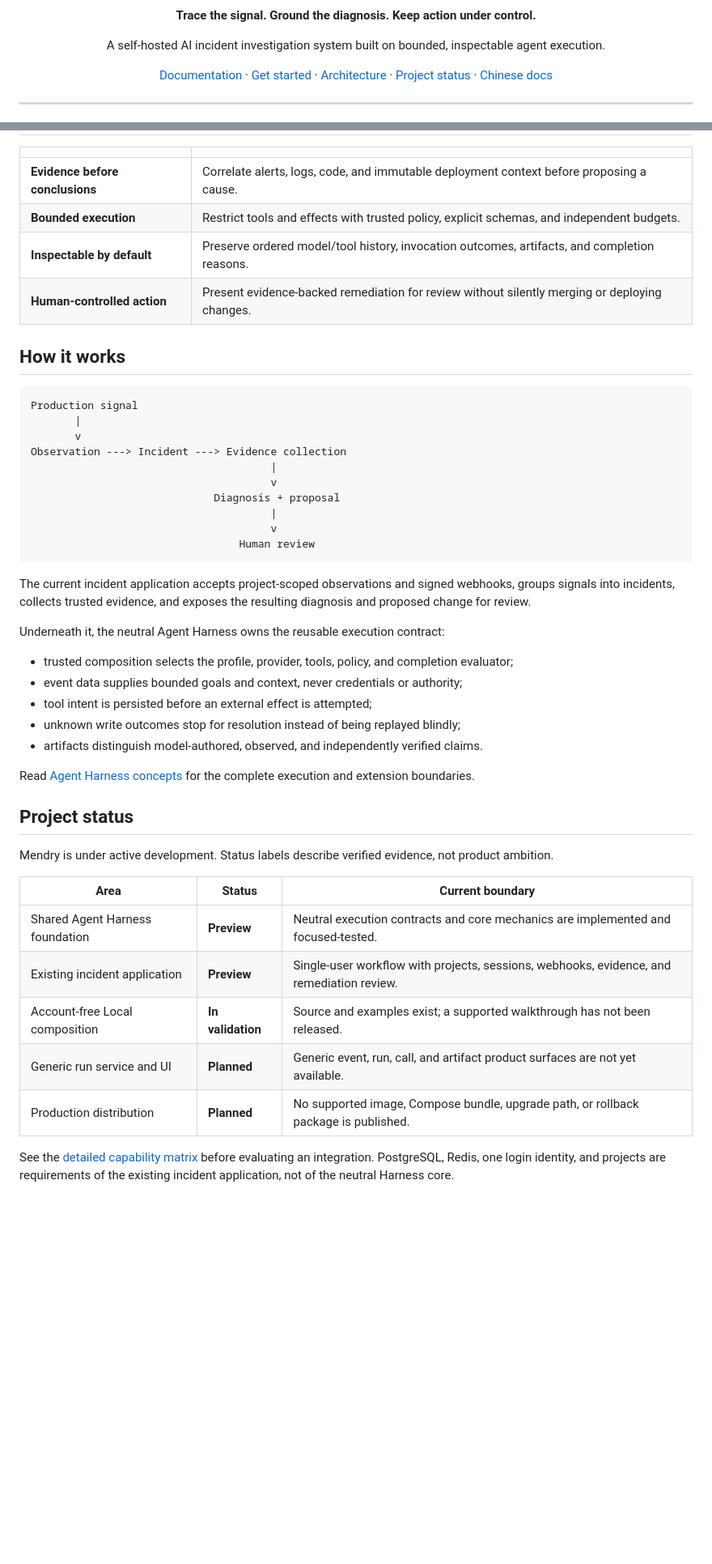
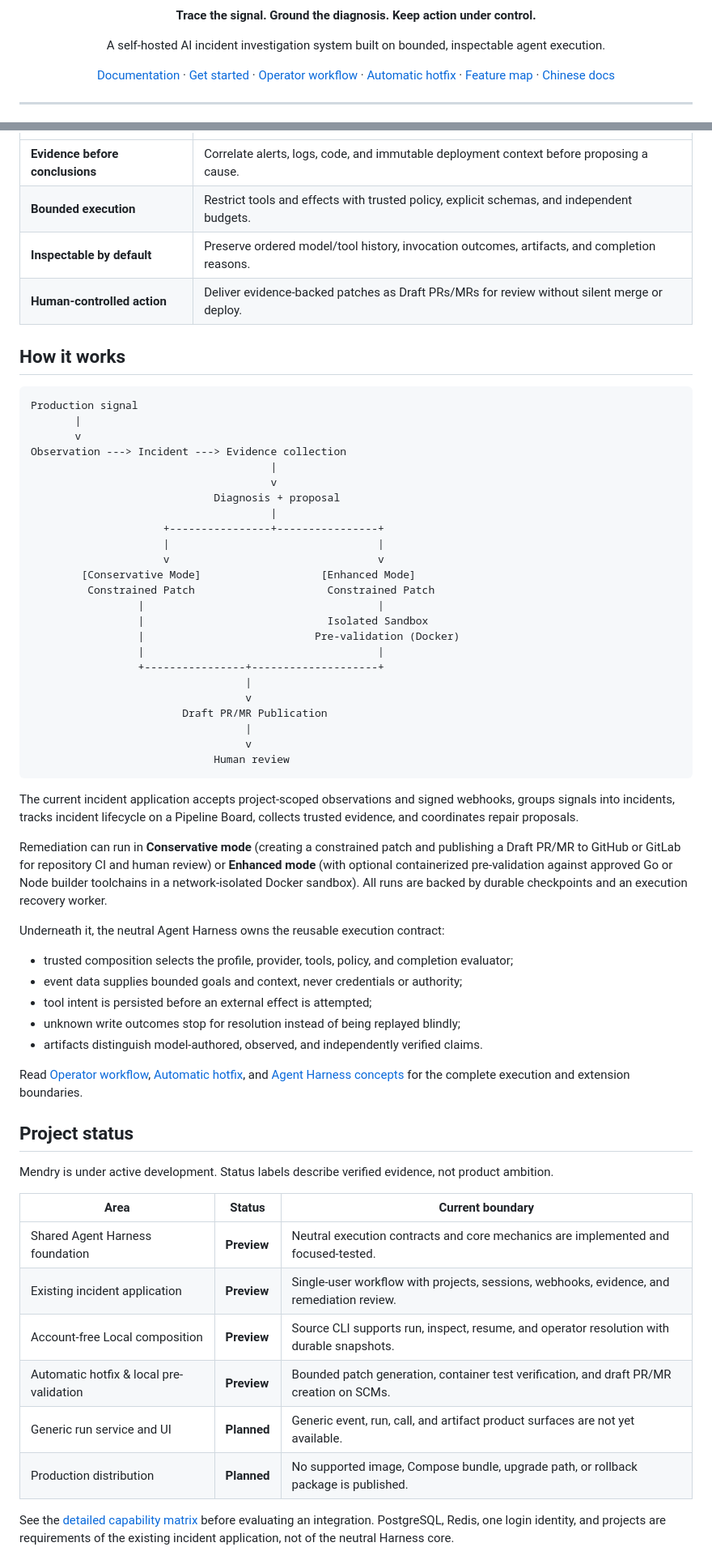
Before and after one commit to Funovate/Mendry, a Markdown page: README.md, 2 parts joined by grey strips. Shown at 81% size. GitHub-like rendering; blank space fills up the shorter version.

````diff
--- a/README.md
+++ b/README.md
@@ -14,8 +14,9 @@
 <p align="center">
   <a href="https://www.mendry.net/docs/">Documentation</a> &middot;
   <a href="https://www.mendry.net/docs/get-started/">Get started</a> &middot;
-  <a href="https://www.mendry.net/docs/concepts/architecture/">Architecture</a> &middot;
-  <a href="https://www.mendry.net/docs/project/status/">Project status</a> &middot;
+  <a href="https://www.mendry.net/docs/guides/operator-workflow/">Operator workflow</a> &middot;
+  <a href="https://www.mendry.net/docs/guides/automatic-hotfix/">Automatic hotfix</a> &middot;
+  <a href="https://www.mendry.net/docs/reference/features/">Feature map</a> &middot;
   <a href="https://www.mendry.net/zh-cn/docs/">Chinese docs</a>
 </p>
 
@@ -40,7 +41,7 @@ and recovery decisions.
 | **Evidence before conclusions** | Correlate alerts, logs, code, and immutable deployment context before proposing a cause.      |
 | **Bounded execution**           | Restrict tools and effects with trusted policy, explicit schemas, and independent budgets.    |
 | **Inspectable by default**      | Preserve ordered model/tool history, invocation outcomes, artifacts, and completion reasons.  |
-| **Human-controlled action**     | Present evidence-backed remediation for review without silently merging or deploying changes. |
+| **Human-controlled action**     | Deliver evidence-backed patches as Draft PRs/MRs for review without silent merge or deploy.  |
 
 ## How it works
 
@@ -53,13 +54,33 @@ Observation ---> Incident ---> Evidence collection
                                       v
                              Diagnosis + proposal
                                       |
-                                      v
-                                 Human review
+                     +----------------+----------------+
+                     |                                 |
+                     v                                 v
+        [Conservative Mode]                   [Enhanced Mode]
+         Constrained Patch                     Constrained Patch
+                 |                                     |
+                 |                             Isolated Sandbox
+                 |                           Pre-validation (Docker)
+                 |                                     |
+                 +----------------+--------------------+
+                                  |
+                                  v
+                        Draft PR/MR Publication
+                                  |
+                                  v
+                             Human review
 ```
 
 The current incident application accepts project-scoped observations and signed
-webhooks, groups signals into incidents, collects trusted evidence, and exposes
-the resulting diagnosis and proposed change for review.
+webhooks, groups signals into incidents, tracks incident lifecycle on a
+Pipeline Board, collects trusted evidence, and coordinates repair proposals.
+
+Remediation can run in **Conservative mode** (creating a constrained patch and
+publishing a Draft PR/MR to GitHub or GitLab for repository CI and human review)
+or **Enhanced mode** (with optional containerized pre-validation against
+approved Go or Node builder toolchains in a network-isolated Docker sandbox).
+All runs are backed by durable checkpoints and an execution recovery worker.
 
 Underneath it, the neutral Agent Harness owns the reusable execution contract:
 
@@ -69,7 +90,9 @@ Underneath it, the neutral Agent Harness owns the reusable execution contract:
 - unknown write outcomes stop for resolution instead of being replayed blindly;
 - artifacts distinguish model-authored, observed, and independently verified claims.
 
-Read [Agent Harness concepts](https://www.mendry.net/docs/concepts/agent-harness/)
+Read [Operator workflow](https://www.mendry.net/docs/guides/operator-workflow/),
+[Automatic hotfix](https://www.mendry.net/docs/guides/automatic-hotfix/), and
+[Agent Harness concepts](https://www.mendry.net/docs/concepts/agent-harness/)
 for the complete execution and extension boundaries.
 
 ## Project status
@@ -77,13 +100,14 @@ for the complete execution and extension boundaries.
 Mendry is under active development. Status labels describe verified evidence,
 not product ambition.
 
-| Area                            | Status            | Current boundary                                                                                |
-| ------------------------------- | ----------------- | ----------------------------------------------------------------------------------------------- |
-| Shared Agent Harness foundation | **Preview**       | Neutral execution contracts and core mechanics are implemented and focused-tested.              |
-| Existing incident application   | **Preview**       | Single-user workflow with projects, sessions, webhooks, evidence, and remediation review.       |
-| Account-free Local composition  | **In validation** | Source and examples exist; a supported walkthrough has not been released.                       |
-| Generic run service and UI      | **Planned**       | Generic event, run, call, and artifact product surfaces are not yet available.                  |
-| Production distribution         | **Planned**       | No supported image, Compose bundle, upgrade path, or rollback package is published.             |
+| Area                                    | Status      | Current boundary                                                                                |
+| --------------------------------------- | ----------- | ----------------------------------------------------------------------------------------------- |
+| Shared Agent Harness foundation         | **Preview** | Neutral execution contracts and core mechanics are implemented and focused-tested.              |
+| Existing incident application           | **Preview** | Single-user workflow with projects, sessions, webhooks, evidence, and remediation review.       |
+| Account-free Local composition          | **Preview** | Source CLI supports run, inspect, resume, and operator resolution with durable snapshots.       |
+| Automatic hotfix & local pre-validation | **Preview** | Bounded patch generation, container test verification, and draft PR/MR creation on SCMs.        |
+| Generic run service and UI              | **Planned** | Generic event, run, call, and artifact product surfaces are not yet available.                  |
+| Production distribution                 | **Planned** | No supported image, Compose bundle, upgrade path, or rollback package is published.             |
 
 See the [detailed capability matrix](https://www.mendry.net/docs/project/status/)
 before evaluating an integration. PostgreSQL, Redis, one login identity, and
````
Also changed, not shown: other parts of README.md (+1 -0 lines), backend/README.md (+32 -6 lines).
